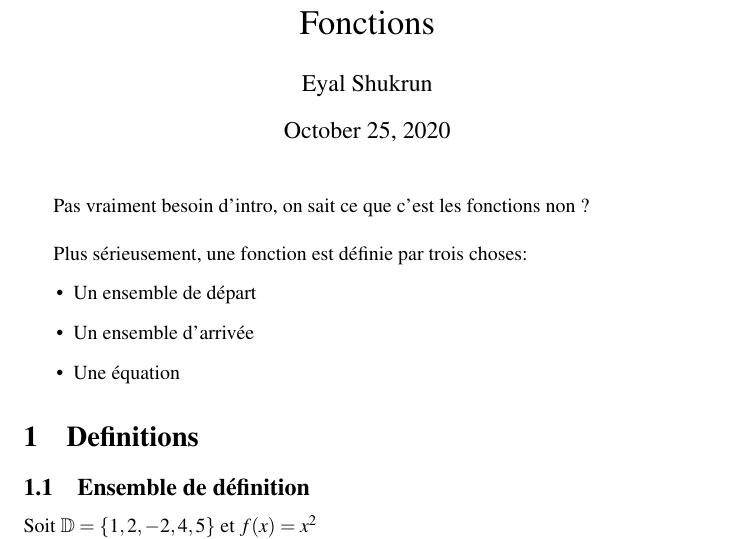
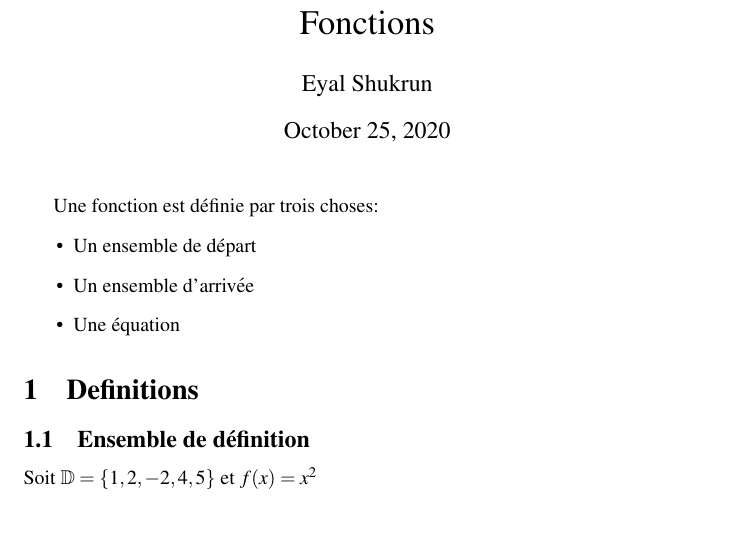
Before and after one commit to x41lakazam/classes_notes, a LaTeX document (linear_algebra_1/preparation/latex_files/functions.tex): part of page 1 of 4, cut so that both start at the same text, the shorter picture padded with empty space. Compiled offline with pdfLaTeX.

Commit message:
little change

```diff
--- a/linear_algebra_1/preparation/latex_files/functions.tex
+++ b/linear_algebra_1/preparation/latex_files/functions.tex
@@ -20,9 +20,8 @@
 
 \begin{document}
 \maketitle
-Pas vraiment besoin d'intro, on sait ce que c'est les fonctions non ?\\
 
-Plus sérieusement, une fonction est définie par trois choses:
+Une fonction est définie par trois choses:
 \begin{itemize}
   \item Un ensemble de départ
   \item Un ensemble d'arrivée
```
Also changed, not shown: README.md (added), linear_algebra_1/preparation/functions.pdf.
